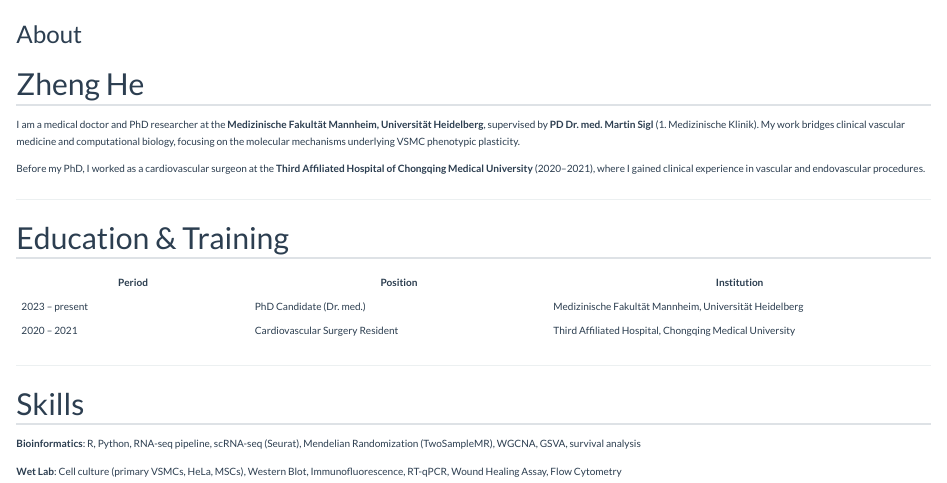
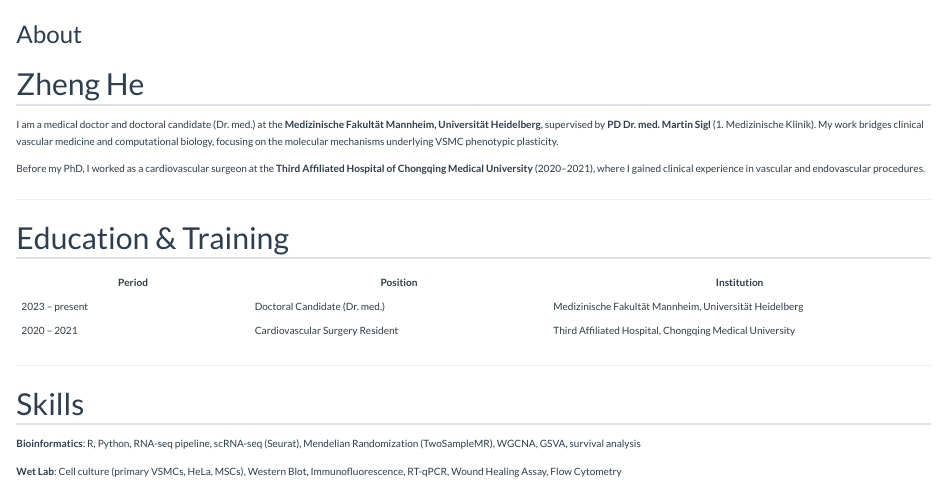
Before and after one commit to zhenghe-research/zhenghe-research.github.io, a Quarto document (about.qmd): the page in a window 1100 px wide, from its top. Rendered offline with R 4.5, knitr and Pandoc in place of Quarto, with nearby package versions.

Commit message:
Fix: PhD → Doctoral Candidate (Dr. med.) throughout site

```diff
--- a/_quarto.yml
+++ b/_quarto.yml
@@ -4,7 +4,7 @@ project:
 
 website:
   title: "Zheng He"
-  description: "PhD Researcher in Vascular Biology & Bioinformatics, Heidelberg University"
+  description: "Doctoral Candidate (Dr. med.) in Vascular Biology & Bioinformatics, Heidelberg University"
   favicon: assets/profile.jpg
 
   navbar:
--- a/about.qmd
+++ b/about.qmd
@@ -4,7 +4,7 @@ title: "About"
 
 ## Zheng He
 
-I am a medical doctor and PhD researcher at the **Medizinische Fakultät Mannheim, Universität Heidelberg**, supervised by **PD Dr. med. Martin Sigl** (1. Medizinische Klinik). My work bridges clinical vascular medicine and computational biology, focusing on the molecular mechanisms underlying VSMC phenotypic plasticity.
+I am a medical doctor and doctoral candidate (Dr. med.) at the **Medizinische Fakultät Mannheim, Universität Heidelberg**, supervised by **PD Dr. med. Martin Sigl** (1. Medizinische Klinik). My work bridges clinical vascular medicine and computational biology, focusing on the molecular mechanisms underlying VSMC phenotypic plasticity.
 
 Before my PhD, I worked as a cardiovascular surgeon at the **Third Affiliated Hospital of Chongqing Medical University** (2020–2021), where I gained clinical experience in vascular and endovascular procedures.
 
@@ -14,7 +14,7 @@ Before my PhD, I worked as a cardiovascular surgeon at the **Third Affiliated Ho
 
 | Period | Position | Institution |
 |--------|----------|-------------|
-| 2023 – present | PhD Candidate (Dr. med.) | Medizinische Fakultät Mannheim, Universität Heidelberg |
+| 2023 – present | Doctoral Candidate (Dr. med.) | Medizinische Fakultät Mannheim, Universität Heidelberg |
 | 2020 – 2021 | Cardiovascular Surgery Resident | Third Affiliated Hospital, Chongqing Medical University |
 
 ---
```
Also changed, not shown: index.qmd (+1 -1 lines), 3 other files.
